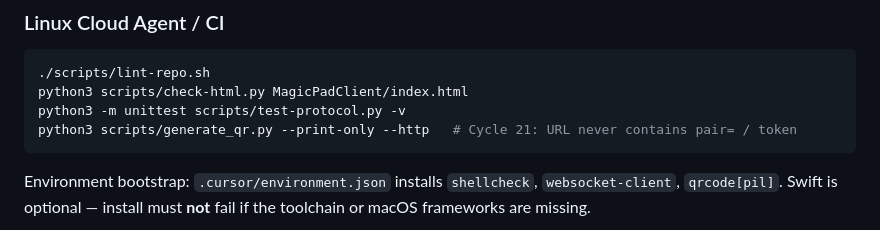
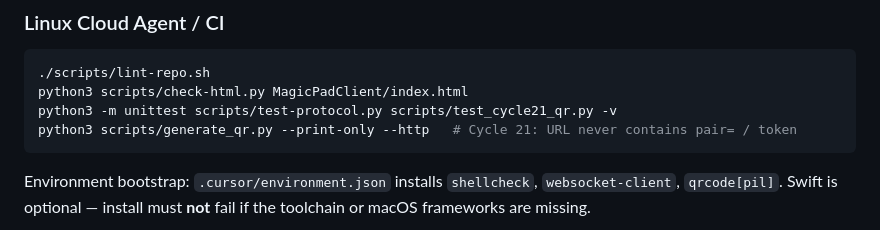
Before and after one commit to Dejavu845/magicpad, a Markdown page: docs/ENGINEERING.md, the part around the change. Drawn GitHub-style.

Commit message:
Cycle 21: lint-repo runs test_cycle21_qr.py

````diff
--- a/docs/ENGINEERING.md
+++ b/docs/ENGINEERING.md
@@ -90,7 +90,7 @@ python3 scripts/smoke-https.py            # WARN-level TLS
 ```bash
 ./scripts/lint-repo.sh
 python3 scripts/check-html.py MagicPadClient/index.html
-python3 -m unittest scripts/test-protocol.py -v
+python3 -m unittest scripts/test-protocol.py scripts/test_cycle21_qr.py -v
 python3 scripts/generate_qr.py --print-only --http   # Cycle 21: URL never contains pair= / token
 ```
 
````
